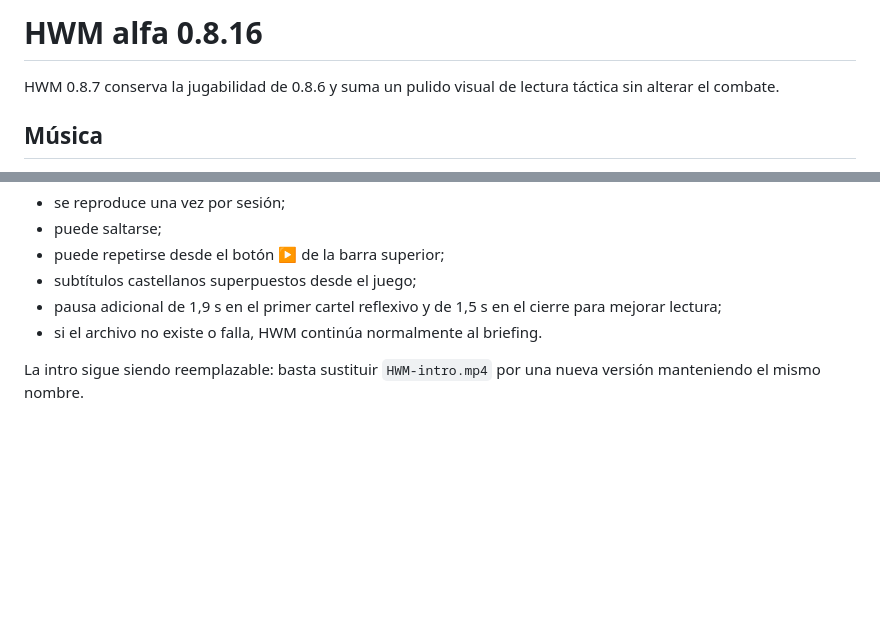
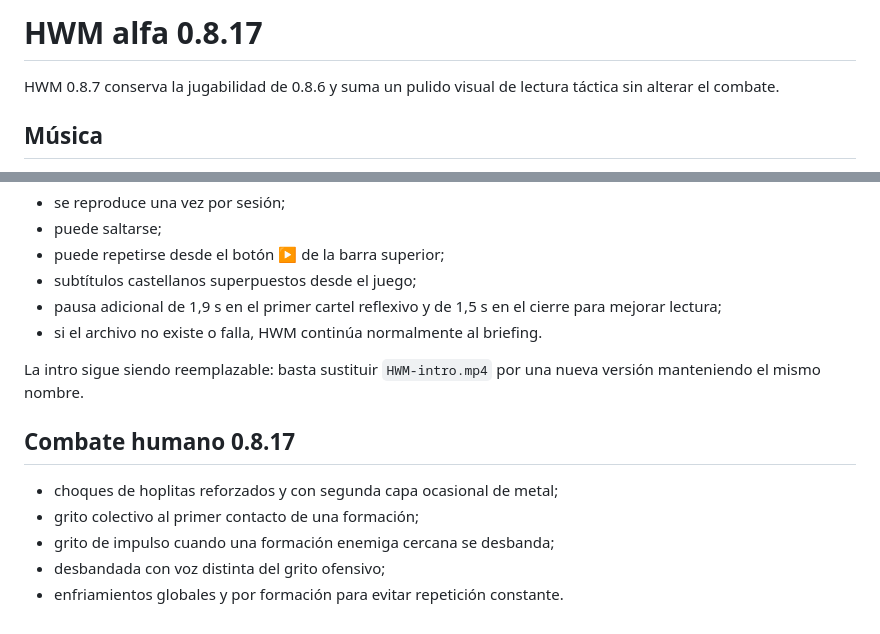
Before and after one commit to gonzaloramon-ia/hmw, a Markdown page: README.md, 2 parts joined by grey strips. GitHub-like rendering; blank space fills up the shorter version.

Commit message:
Documentar combate humano HWM 0.8.17

```diff
--- a/README.md
+++ b/README.md
@@ -1,4 +1,4 @@
-# HWM alfa 0.8.16
+# HWM alfa 0.8.17
 
 HWM 0.8.7 conserva la jugabilidad de 0.8.6 y suma un pulido visual de lectura táctica sin alterar el combate.
 
@@ -119,3 +119,11 @@ El juego espera el archivo `HWM-intro.mp4` en la raíz del repositorio.
 - si el archivo no existe o falla, HWM continúa normalmente al briefing.
 
 La intro sigue siendo reemplazable: basta sustituir `HWM-intro.mp4` por una nueva versión manteniendo el mismo nombre.
+
+## Combate humano 0.8.17
+
+- choques de hoplitas reforzados y con segunda capa ocasional de metal;
+- grito colectivo al primer contacto de una formación;
+- grito de impulso cuando una formación enemiga cercana se desbanda;
+- desbandada con voz distinta del grito ofensivo;
+- enfriamientos globales y por formación para evitar repetición constante.
```
